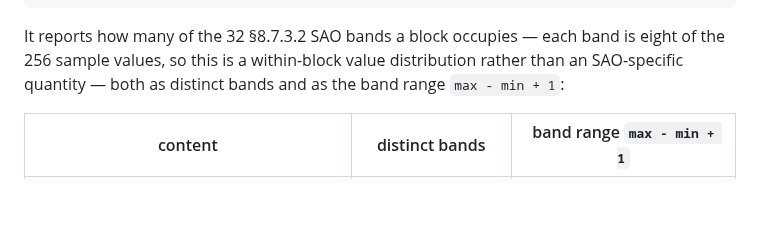
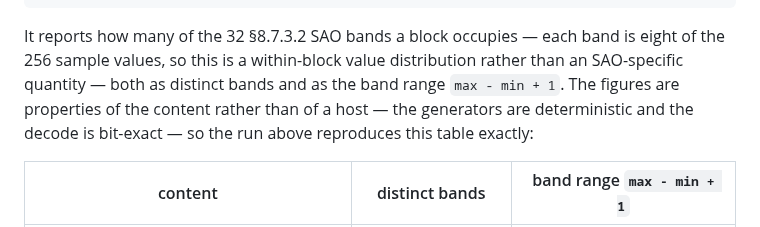
Before and after one commit to lsegal/zvidlib, a Markdown page: benches/README.md, the part around the change. Drawn GitHub-style; blank space fills up the shorter version.

Commit message:
Checkpoint issue #425 progress

```diff
--- a/benches/README.md
+++ b/benches/README.md
@@ -2631,7 +2631,9 @@ cargo test --features native --release --test sao_band_occupancy -- \
 It reports how many of the 32 §8.7.3.2 SAO bands a block occupies — each band is
 eight of the 256 sample values, so this is a within-block value distribution
 rather than an SAO-specific quantity — both as distinct bands and as the band
-range `max - min + 1`:
+range `max - min + 1`. The figures are properties of the content rather than of a
+host — the generators are deterministic and the decode is bit-exact — so the run
+above reproduces this table exactly:
 
 | content | distinct bands | band range `max - min + 1` |
 | --- | --- | --- |
```
